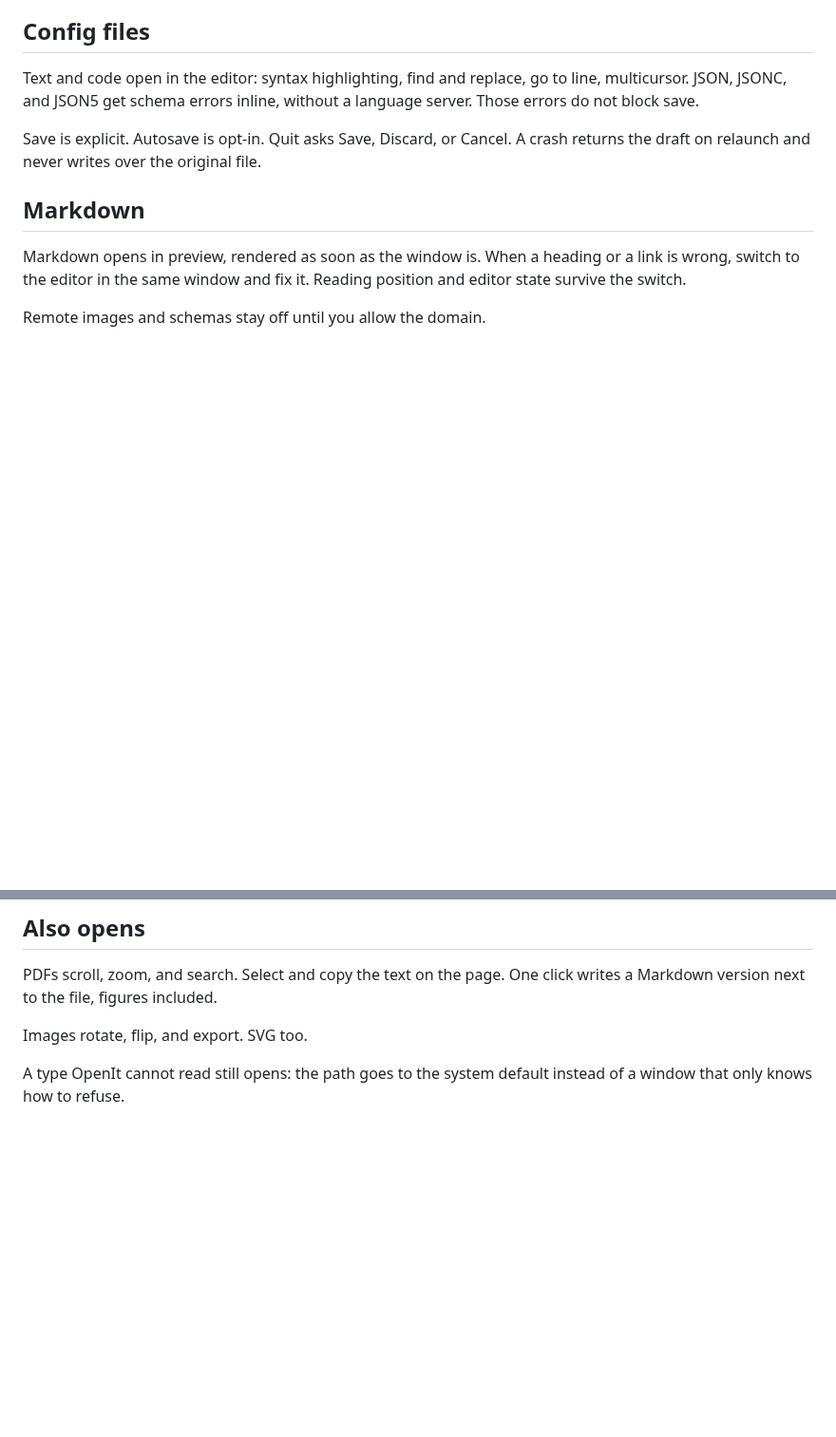
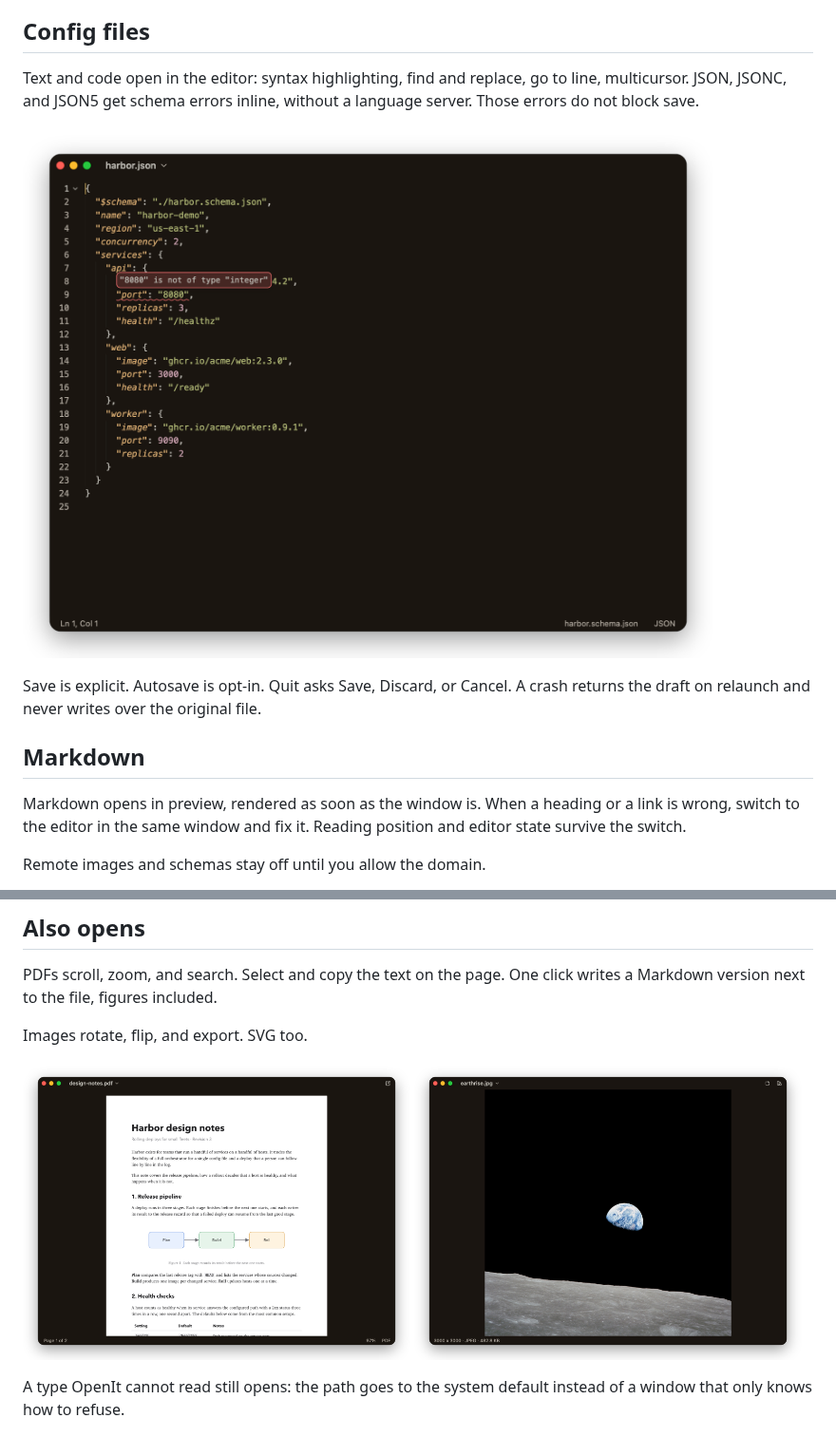
Before and after one commit to felipefdl/openit, a Markdown page: README.md, 2 parts joined by grey strips. Shown at 95% size. Drawn GitHub-style; pictures changed too: assets/screenshots/image.png (added), assets/screenshots/json-schema-errors.png (added), assets/screenshots/pdf.png (added); blank space fills up the shorter version.

Commit message:
docs(readme): add app screenshots
Show the Markdown preview, Go to File, inline JSON schema errors, and the PDF and image viewers so readers see the app before installing it.

```diff
--- a/README.md
+++ b/README.md
@@ -22,6 +26,8 @@ Rust on GPUI. Native on macOS, Windows, and Linux.
 ## Config files
 
 Text and code open in the editor: syntax highlighting, find and replace, go to line, multicursor. JSON, JSONC, and JSON5 get schema errors inline, without a language server. Those errors do not block save.
+
+![A JSON config in the editor, dark theme, with a schema error shown inline](assets/screenshots/json-schema-errors.png)
 
 Save is explicit. Autosave is opt-in. Quit asks Save, Discard, or Cancel. A crash returns the draft on relaunch and never writes over the original file.
 
@@ -36,6 +42,11 @@ Remote images and schemas stay off until you allow the domain.
 PDFs scroll, zoom, and search. Select and copy the text on the page. One click writes a Markdown version next to the file, figures included.
 
 Images rotate, flip, and export. SVG too.
+
+<p>
+  <img src="assets/screenshots/pdf.png" width="49%" alt="A PDF open in the viewer, dark theme">
+  <img src="assets/screenshots/image.png" width="49%" alt="The Apollo 8 Earthrise photo open in the image viewer, dark theme">
+</p>
 
 A type OpenIt cannot read still opens: the path goes to the system default instead of a window that only knows how to refuse.
 
```
Also changed, not shown: other parts of README.md (+4 -0 lines), assets/screenshots/go-to-file.png (added), assets/screenshots/markdown-preview.png (added).
